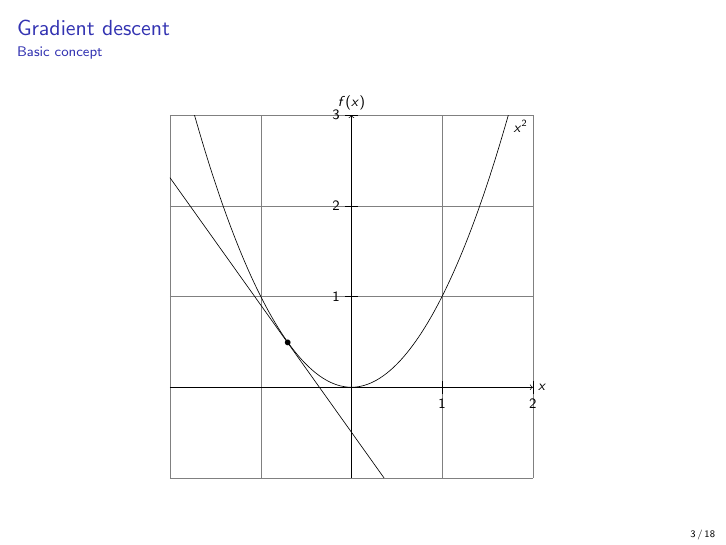
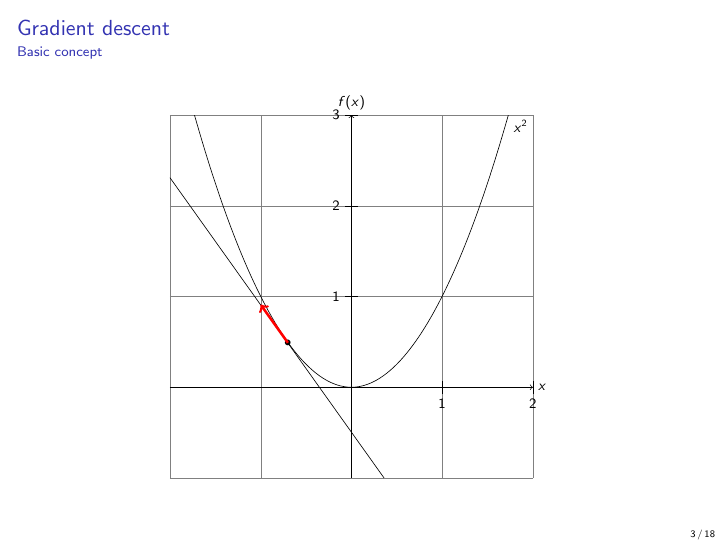
Before and after one commit to rodgzilla/talk-slides, LaTeX slides (adversarial_samples_less_maths/gchatel_adversarial_samples.tex, which reads adversarial_samples_less_maths/figures/parabola.tex): page 4 of 28 before the commit and page 6 of 30 after it. Compiled offline with pdfLaTeX.

Commit message:
Parabola opti and de-opti figure.

```diff
--- a/adversarial_samples_less_maths/figures/parabola.tex
+++ b/adversarial_samples_less_maths/figures/parabola.tex
@@ -16,25 +16,6 @@
     \textbullet
   };
   \draw (-2, 2.31) -- (0.36, -1);
+  \onslide<2>{\draw[->, blue, ultra thick] (-0.7, 0.49) -- (-0.4, 0.07);}
+  \onslide<3>{\draw[->, red, ultra thick] (-0.7, 0.49) -- (-1, 0.91);}
 \end{tikzpicture}
-
-%% \begin{tikzpicture}[scale=2]
-%%   \shade[top color=blue,bottom color=gray!50]
-%%       (0,0) parabola (1.5,2.25) |- (0,0);
-%%   \draw (1.05cm,2pt) node[above]
-%%       {$\displaystyle\int_0^{3/2} \!\!x^2\mathrm{d}x$};
-
-%%   \draw[style=help lines] (0,0) grid (3.9,3.9)
-%%        [step=0.25cm]      (1,2) grid +(1,1);
-
-%%   \draw[->] (-0.2,0) -- (4,0) node[right] {$x$};
-%%   \draw[->] (0,-0.2) -- (0,4) node[above] {$f(x)$};
-
-%%   \foreach \x/\xtext in {1/1, 1.5/1\frac{1}{2}, 2/2, 3/3}
-%%     \draw[shift={(\x,0)}] (0pt,2pt) -- (0pt,-2pt) node[below] {$\xtext$};
-
-%%   \foreach \y/\ytext in {1/1, 2/2, 2.25/2\frac{1}{4}, 3/3}
-%%     \draw[shift={(0,\y)}] (2pt,0pt) -- (-2pt,0pt) node[left] {$\ytext$};
-
-%%   \draw (-.5,.25) parabola bend (0,0) (2,4) node[below right] {$x^2$};
-%% \end{tikzpicture}
```
